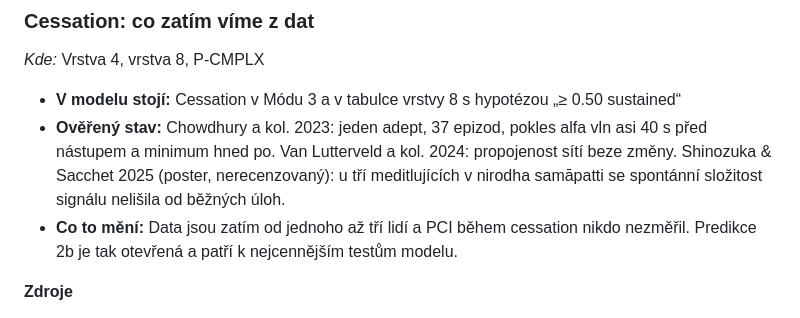
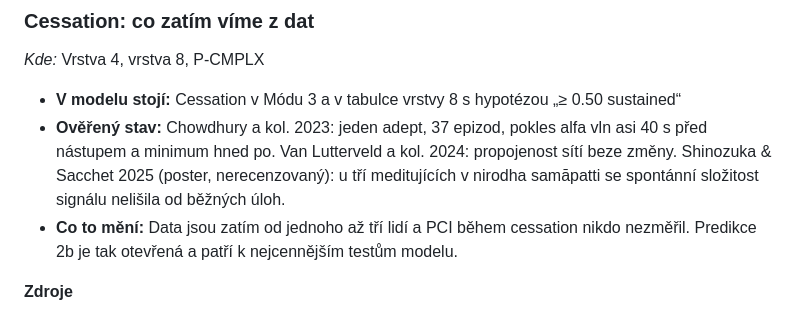
Before and after one commit to slunnnko/consciousness, a Markdown page: v3/02-errata.md, the part around the change. Drawn GitHub-style.

Commit message:
v3.2: oprava překlepu v erratech

```diff
--- a/v3/02-errata.md
+++ b/v3/02-errata.md
@@ -117,7 +117,7 @@ Ověřeno webovým vyhledáváním 14. 10. 2026. Formát: co v modelu stojí, ov
 *Kde:* Vrstva 4, vrstva 8, P-CMPLX
 
 - **V modelu stojí:** Cessation v Módu 3 a v tabulce vrstvy 8 s hypotézou „≥ 0.50 sustained“
-- **Ověřený stav:** Chowdhury a kol. 2023: jeden adept, 37 epizod, pokles alfa vln asi 40 s před nástupem a minimum hned po. Van Lutterveld a kol. 2024: propojenost sítí beze změny. Shinozuka & Sacchet 2025 (poster, nerecenzovaný): u tří meditlujících v nirodha samāpatti se spontánní složitost signálu nelišila od běžných úloh.
+- **Ověřený stav:** Chowdhury a kol. 2023: jeden adept, 37 epizod, pokles alfa vln asi 40 s před nástupem a minimum hned po. Van Lutterveld a kol. 2024: propojenost sítí beze změny. Shinozuka & Sacchet 2025 (poster, nerecenzovaný): u tří meditujících v nirodha samāpatti se spontánní složitost signálu nelišila od běžných úloh.
 - **Co to mění:** Data jsou zatím od jednoho až tří lidí a PCI během cessation nikdo nezměřil. Predikce 2b je tak otevřená a patří k nejcennějším testům modelu.
 
 **Zdroje**
```
